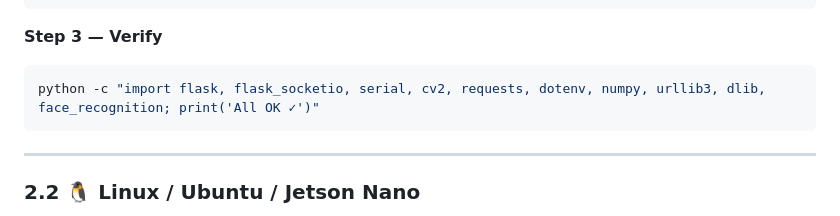
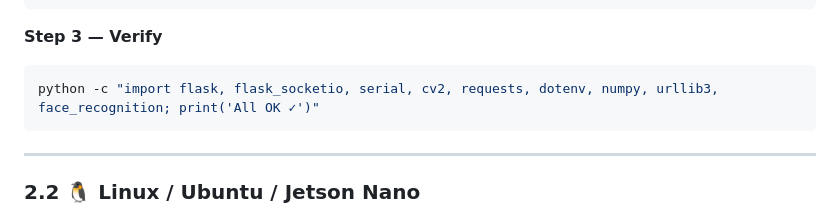
Before and after one commit to ravikumarxy321/SARAS, a Markdown page: README.md, the part around the change. Drawn GitHub-style.

````diff
--- a/README.md
+++ b/README.md
@@ -284,7 +284,7 @@ pip install -r requirements.txt
 **Step 3 — Verify**
 
 ```powershell
-python -c "import flask, flask_socketio, serial, cv2, requests, dotenv, numpy, urllib3, dlib, face_recognition; print('All OK ✓')"
+python -c "import flask, flask_socketio, serial, cv2, requests, dotenv, numpy, urllib3, face_recognition; print('All OK ✓')"
 ```
 
 ---
````
